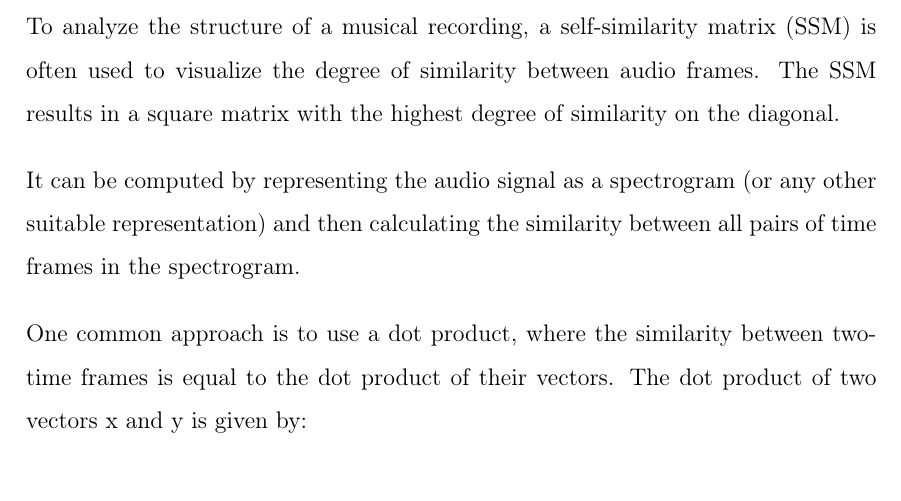
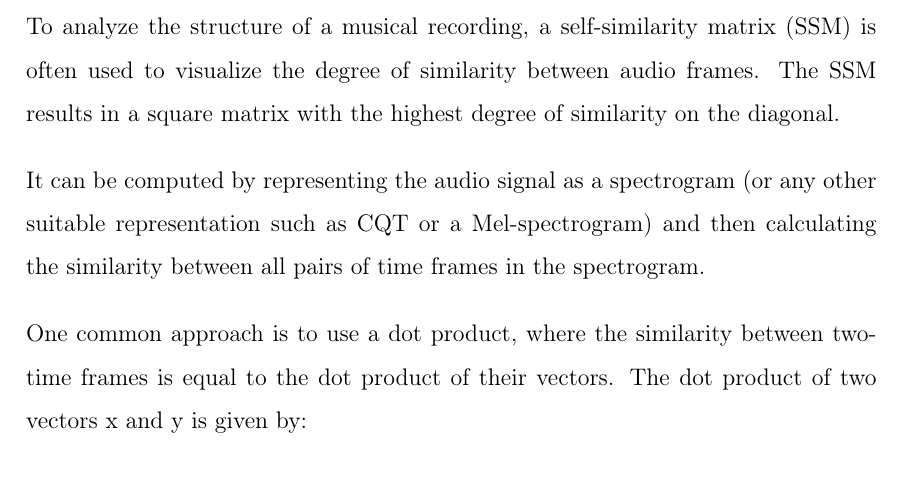
Before and after one commit to oriolcolomefont/Master-thesis-LaTex, a LaTeX thesis (MasterThesis.tex, which reads music analysis/MSA.tex): part of page 19 of 37, cut so that both start at the same text. Compiled offline with pdfLaTeX.

Commit message:
Updates from Overleaf

```diff
--- a/music analysis/MSA.tex
+++ b/music analysis/MSA.tex
@@ -40,7 +40,7 @@ The regularity principle in music structure analysis aims to exploit the regular
 
 To analyze the structure of a musical recording, a self-similarity matrix (SSM) is often used to visualize the degree of similarity between audio frames. The SSM results in a square matrix with the highest degree of similarity on the diagonal.
 
-It can be computed by representing the audio signal as a spectrogram (or any other suitable representation) and then calculating the similarity between all pairs of time frames in the spectrogram.
+It can be computed by representing the audio signal as a spectrogram (or any other suitable representation such as CQT or a Mel-spectrogram) and then calculating the similarity between all pairs of time frames in the spectrogram.
 
 One common approach is to use a dot product, where the similarity between two-time frames is equal to the dot product of their vectors. The dot product of two vectors x and y is given by:
 
```
